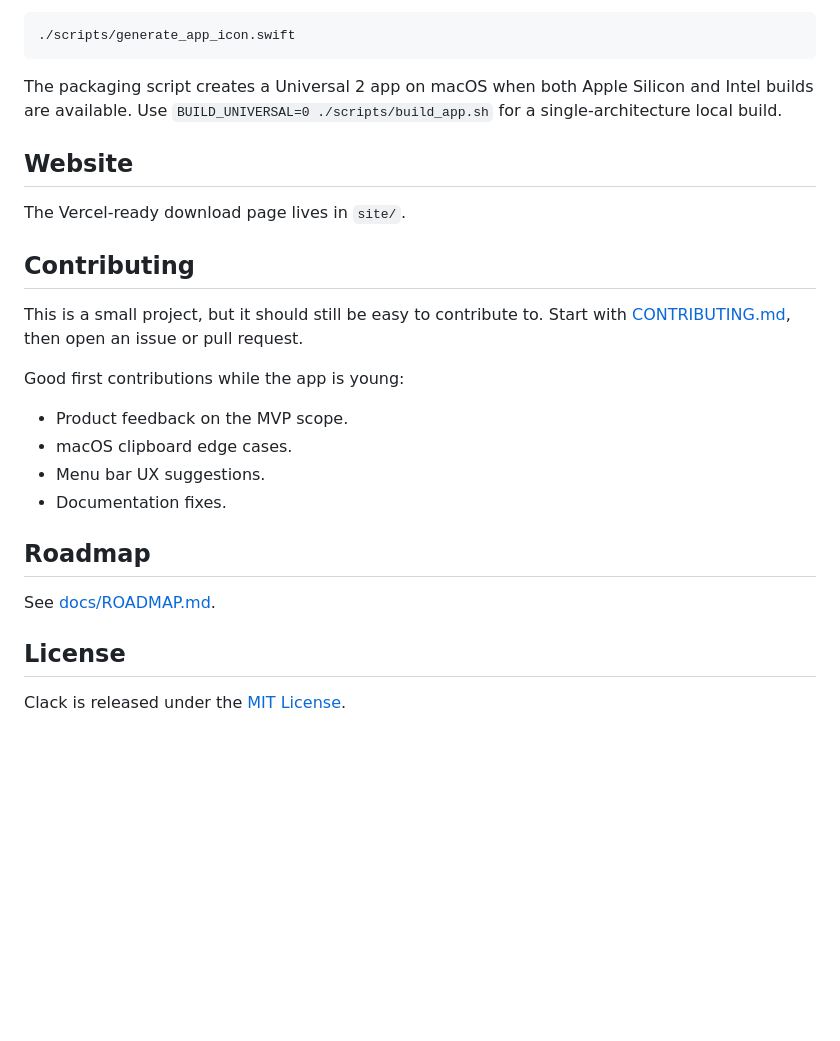
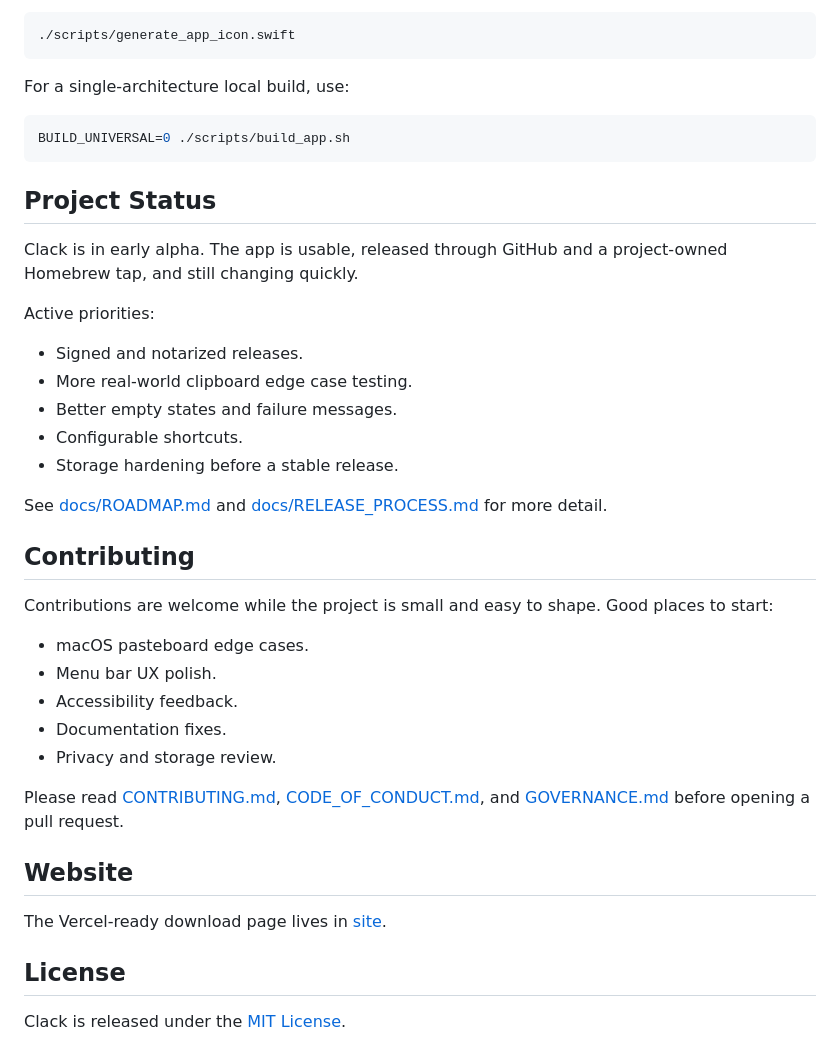
Before and after one commit to In-sp3ctr3/clack, a Markdown page: README.md, the part around one of its changes. GitHub-like rendering; blank space fills up the shorter version.

````diff
--- a/README.md
+++ b/README.md
@@ -85,26 +88,41 @@ Regenerate the app icon:
 ./scripts/generate_app_icon.swift
 ```
 
-The packaging script creates a Universal 2 app on macOS when both Apple Silicon and Intel builds are available. Use `BUILD_UNIVERSAL=0 ./scripts/build_app.sh` for a single-architecture local build.
+For a single-architecture local build, use:
+
+```sh
+BUILD_UNIVERSAL=0 ./scripts/build_app.sh
+```
+
+## Project Status
+
+Clack is in early alpha. The app is usable, released through GitHub and a project-owned Homebrew tap, and still changing quickly.
+
+Active priorities:
+
+- Signed and notarized releases.
+- More real-world clipboard edge case testing.
+- Better empty states and failure messages.
+- Configurable shortcuts.
+- Storage hardening before a stable release.
+
+See [docs/ROADMAP.md](docs/ROADMAP.md) and [docs/RELEASE_PROCESS.md](docs/RELEASE_PROCESS.md) for more detail.
+
+## Contributing
+
+Contributions are welcome while the project is small and easy to shape. Good places to start:
+
+- macOS pasteboard edge cases.
+- Menu bar UX polish.
+- Accessibility feedback.
+- Documentation fixes.
+- Privacy and storage review.
+
+Please read [CONTRIBUTING.md](CONTRIBUTING.md), [CODE_OF_CONDUCT.md](CODE_OF_CONDUCT.md), and [GOVERNANCE.md](GOVERNANCE.md) before opening a pull request.
 
 ## Website
 
-The Vercel-ready download page lives in `site/`.
-
-## Contributing
-
-This is a small project, but it should still be easy to contribute to. Start with [CONTRIBUTING.md](CONTRIBUTING.md), then open an issue or pull request.
-
-Good first contributions while the app is young:
-
-- Product feedback on the MVP scope.
-- macOS clipboard edge cases.
-- Menu bar UX suggestions.
-- Documentation fixes.
-
-## Roadmap
-
-See [docs/ROADMAP.md](docs/ROADMAP.md).
+The Vercel-ready download page lives in [site](site).
 
 ## License
 
````
Also changed, not shown: other parts of README.md (+43 -40 lines).
